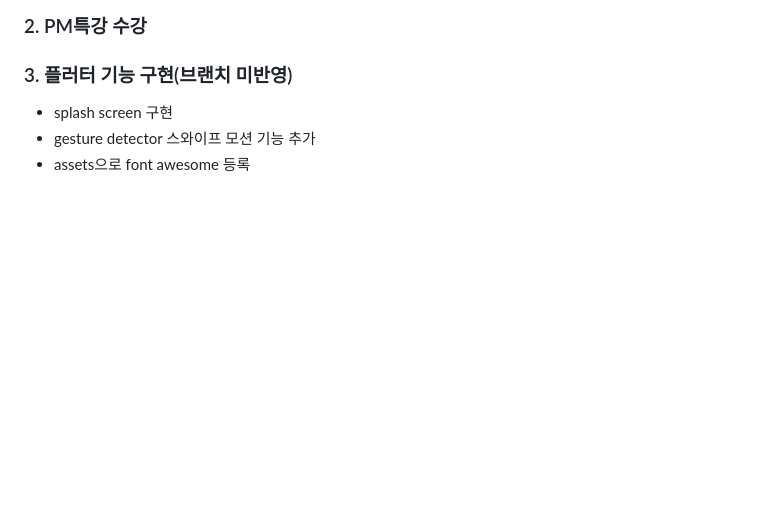
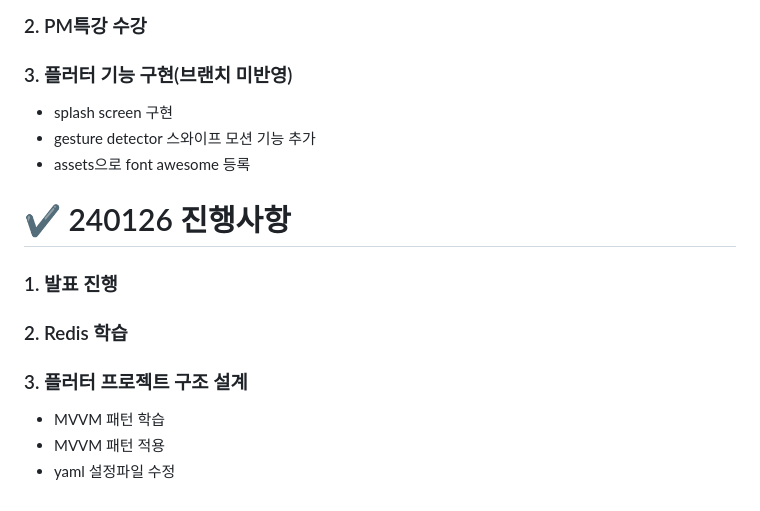
Before and after one commit to songahh/KOFOOS, a Markdown page: readme/kwonjeonghun/readme.md, the part around the change. Drawn GitHub-style; blank space fills up the shorter version.

Commit message:
docs: 20240126 진행사항 정리

```diff
--- a/readme/kwonjeonghun/readme.md
+++ b/readme/kwonjeonghun/readme.md
@@ -94,3 +94,10 @@
 - splash screen 구현
 - gesture detector 스와이프 모션 기능 추가
 - assets으로 font awesome 등록
+# ✔ 240126 진행사항
+### 1. 발표 진행
+### 2. Redis 학습
+### 3. 플러터 프로젝트 구조 설계
+- MVVM 패턴 학습
+- MVVM 패턴 적용
+- yaml 설정파일 수정
```
